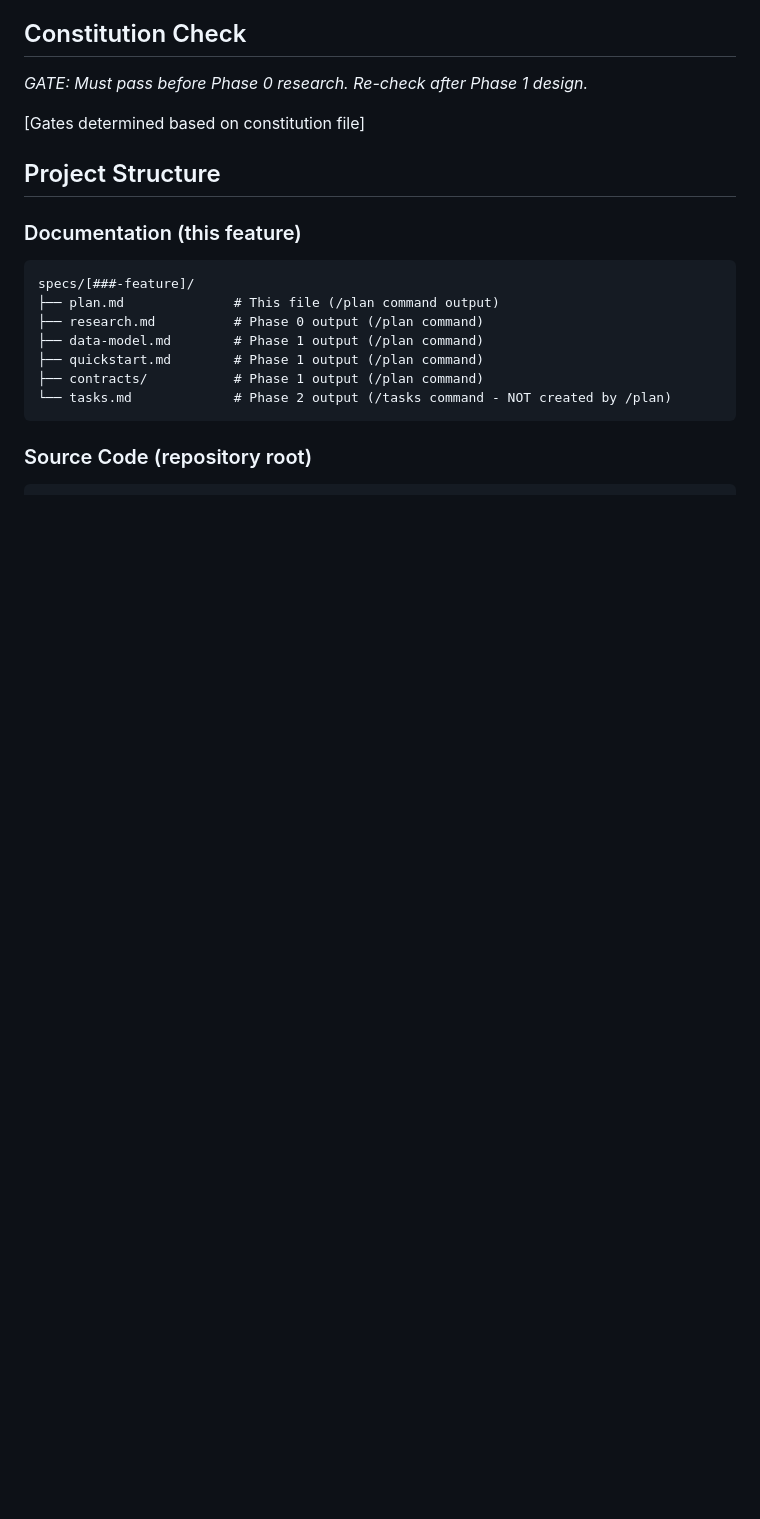
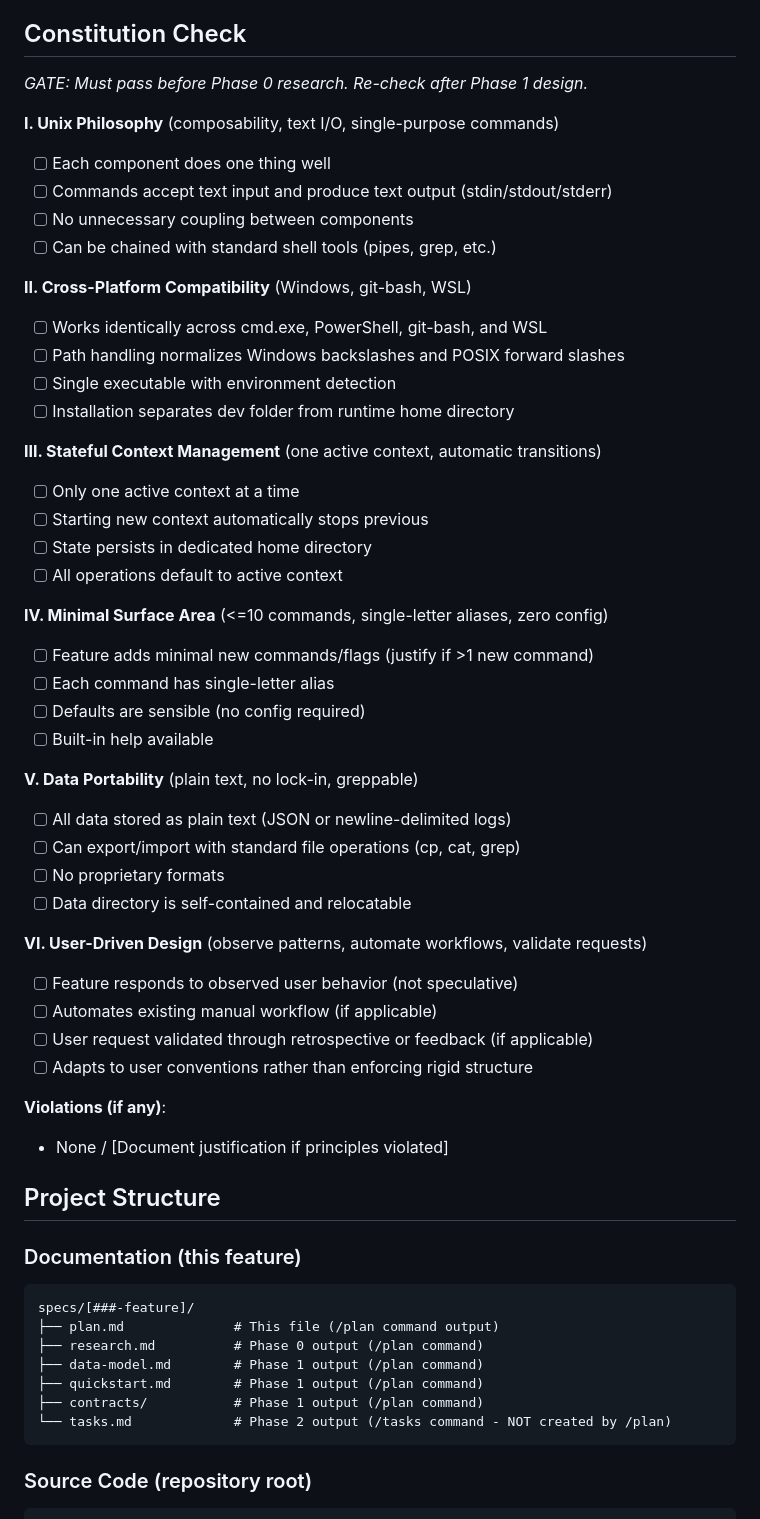
Before and after one commit to jcaldwell-labs/my-context, a Markdown page: .specify/templates/plan-template.md, the part around one of its changes. GitHub-like rendering; blank space fills up the shorter version.

```diff
--- a/.specify/templates/plan-template.md
+++ b/.specify/templates/plan-template.md
@@ -47,7 +46,44 @@
 ## Constitution Check
 *GATE: Must pass before Phase 0 research. Re-check after Phase 1 design.*
 
-[Gates determined based on constitution file]
+**I. Unix Philosophy** (composability, text I/O, single-purpose commands)
+- [ ] Each component does one thing well
+- [ ] Commands accept text input and produce text output (stdin/stdout/stderr)
+- [ ] No unnecessary coupling between components
+- [ ] Can be chained with standard shell tools (pipes, grep, etc.)
+
+**II. Cross-Platform Compatibility** (Windows, git-bash, WSL)
+- [ ] Works identically across cmd.exe, PowerShell, git-bash, and WSL
+- [ ] Path handling normalizes Windows backslashes and POSIX forward slashes
+- [ ] Single executable with environment detection
+- [ ] Installation separates dev folder from runtime home directory
+
+**III. Stateful Context Management** (one active context, automatic transitions)
+- [ ] Only one active context at a time
+- [ ] Starting new context automatically stops previous
+- [ ] State persists in dedicated home directory
+- [ ] All operations default to active context
+
+**IV. Minimal Surface Area** (<=10 commands, single-letter aliases, zero config)
+- [ ] Feature adds minimal new commands/flags (justify if >1 new command)
+- [ ] Each command has single-letter alias
+- [ ] Defaults are sensible (no config required)
+- [ ] Built-in help available
+
+**V. Data Portability** (plain text, no lock-in, greppable)
+- [ ] All data stored as plain text (JSON or newline-delimited logs)
+- [ ] Can export/import with standard file operations (cp, cat, grep)
+- [ ] No proprietary formats
+- [ ] Data directory is self-contained and relocatable
+
+**VI. User-Driven Design** (observe patterns, automate workflows, validate requests)
+- [ ] Feature responds to observed user behavior (not speculative)
+- [ ] Automates existing manual workflow (if applicable)
+- [ ] User request validated through retrospective or feedback (if applicable)
+- [ ] Adapts to user conventions rather than enforcing rigid structure
+
+**Violations (if any)**:
+- None / [Document justification if principles violated]
 
 ## Project Structure
 
```
Also changed, not shown: other parts of .specify/templates/plan-template.md (+0 -1 lines), .specify/memory/constitution.md (+56 -17 lines).
